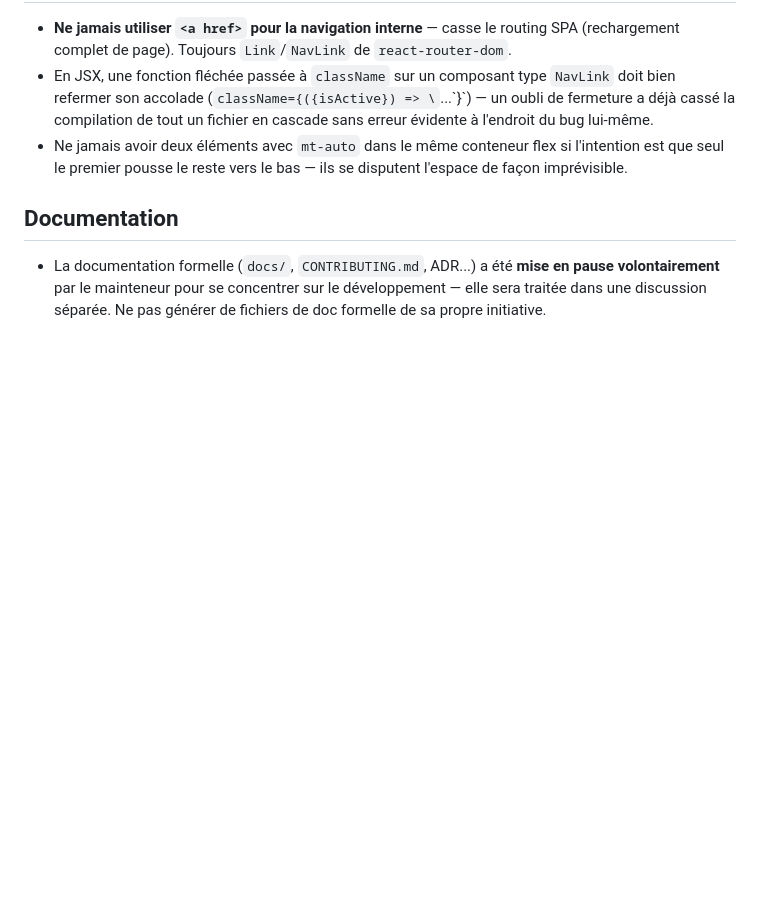
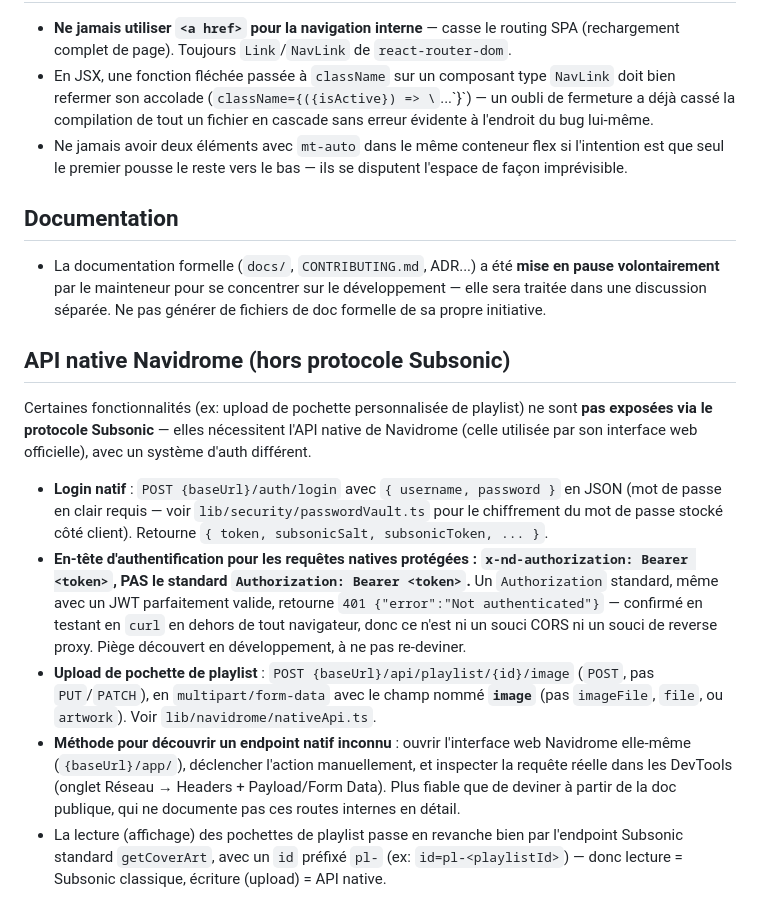
Before and after one commit to midnights-ra1n/resonia-client, a Markdown page: .clinerules/03-known-gotchas.md, the part around the change. Rendered like a GitHub page; blank space fills up the shorter version.

Commit message:
documentation of native auth for Navidrome with right endpoints

```diff
--- a/.clinerules/03-known-gotchas.md
+++ b/.clinerules/03-known-gotchas.md
@@ -83,3 +83,30 @@ retravaille le moteur audio, le cache, ou l'auth DOIT lire ce fichier en premier
   volontairement** par le mainteneur pour se concentrer sur le développement — elle
   sera traitée dans une discussion séparée. Ne pas générer de fichiers de doc formelle
   de sa propre initiative.
+
+## API native Navidrome (hors protocole Subsonic)
+
+Certaines fonctionnalités (ex: upload de pochette personnalisée de playlist) ne sont
+**pas exposées via le protocole Subsonic** — elles nécessitent l'API native de Navidrome
+(celle utilisée par son interface web officielle), avec un système d'auth différent.
+
+- **Login natif** : `POST {baseUrl}/auth/login` avec `{ username, password }` en JSON
+  (mot de passe en clair requis — voir `lib/security/passwordVault.ts` pour le
+  chiffrement du mot de passe stocké côté client). Retourne
+  `{ token, subsonicSalt, subsonicToken, ... }`.
+- **En-tête d'authentification pour les requêtes natives protégées : `x-nd-authorization:
+  Bearer <token>`, PAS le standard `Authorization: Bearer <token>`.** Un `Authorization`
+  standard, même avec un JWT parfaitement valide, retourne `401 {"error":"Not
+  authenticated"}` — confirmé en testant en `curl` en dehors de tout navigateur, donc ce
+  n'est ni un souci CORS ni un souci de reverse proxy. Piège découvert en développement,
+  à ne pas re-deviner.
+- **Upload de pochette de playlist** : `POST {baseUrl}/api/playlist/{id}/image`
+  (`POST`, pas `PUT`/`PATCH`), en `multipart/form-data` avec le champ nommé **`image`**
+  (pas `imageFile`, `file`, ou `artwork`). Voir `lib/navidrome/nativeApi.ts`.
+- **Méthode pour découvrir un endpoint natif inconnu** : ouvrir l'interface web Navidrome
+  elle-même (`{baseUrl}/app/`), déclencher l'action manuellement, et inspecter la requête
+  réelle dans les DevTools (onglet Réseau → Headers + Payload/Form Data). Plus fiable que
+  de deviner à partir de la doc publique, qui ne documente pas ces routes internes en détail.
+- La lecture (affichage) des pochettes de playlist passe en revanche bien par l'endpoint
+  Subsonic standard `getCoverArt`, avec un `id` préfixé `pl-` (ex: `id=pl-<playlistId>`) —
+  donc lecture = Subsonic classique, écriture (upload) = API native.
```
